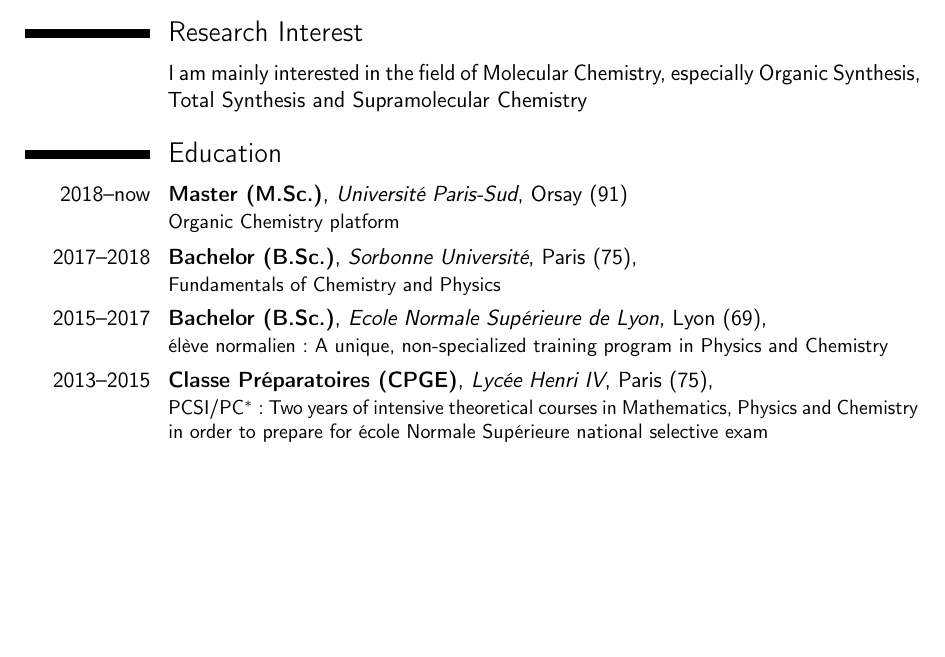
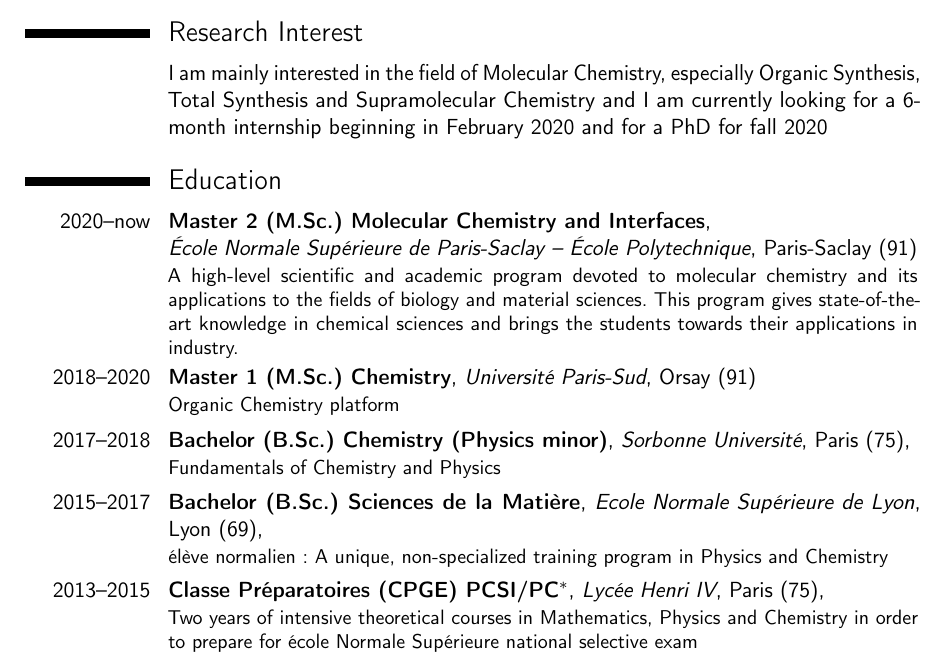
Before and after one commit to vincent-lafouasse/resume, a LaTeX CV (template.tex): part of page 1 of 2, cut so that both start at the same text, the shorter picture padded with empty space. Compiled offline with pdfLaTeX.

Commit message:
added year 20-21

```diff
--- a/template.tex
+++ b/template.tex
@@ -46,29 +44,19 @@
 
 
 \section{Research Interest}
-\cvitem{}{I am mainly interested in the field of Molecular Chemistry, especially Organic Synthesis, Total Synthesis and Supramolecular Chemistry}
+\cvitem{}{I am mainly interested in the field of Molecular Chemistry, especially Organic Synthesis, Total Synthesis and Supramolecular Chemistry and I am currently looking for a 6-month internship beginning in February 2020 and for a PhD for fall 2020}
 
 
 \section{Education}
-\cventry{2018--now}{Master (M.Sc.)}{Université Paris-Sud}{Orsay (91)}{}{Organic Chemistry platform\vspace {1mm}%\newline{}%
-%Classes :%
-%\vspace{2mm}
-%\begin{itemize}%
-%\item D4CI430: Sélectivités en synthèse organique et chimie organométallique
-%\item D4CI431: Les réactions fondamentales appliquées aux architectures carbonées
-%\item D4CI434: Stratégies et outils en synthèse organique avancée
-%\item D4CI438: Synthèses de molécules organiques issues du vivant \vspace{5mm}
-%\item D4CI401: Caractérisation structurale par RMN et diffraction X (Socle Commun)
-%\item D4CI402: Sol-gel, surfaces et fonctionnalisations organiques (Socle Commun)
-%\item D4CI405: Techniques d’analyse (chromatographies, spectrométrie de masse, spectroscopies optiques) (Tronc Commun UPSUD)
-%\end{itemize}
+\cventry{2020--now}{Master 2 (M.Sc.) Molecular Chemistry and Interfaces}{{\newline}École Normale Supérieure de Paris-Saclay -- École Polytechnique}{Paris-Saclay (91)}{}{A high-level scientific and academic program devoted to molecular chemistry and its applications to the fields of biology and material sciences. This program gives state-of-the-art knowledge in chemical sciences and brings the students towards their applications in industry.}
+\cventry{2018--2020}{Master 1  (M.Sc.) Chemistry}{Université Paris-Sud}{Orsay (91)}{}{Organic Chemistry platform\vspace {1mm}%\newline{}%
 }
 %
-\cventry{2017--2018}{Bachelor (B.Sc.)}{Sorbonne Université}{Paris (75)}{\textit{}}{Fundamentals of Chemistry and Physics}
+\cventry{2017--2018}{Bachelor (B.Sc.) Chemistry (Physics minor)}{Sorbonne Université}{Paris (75)}{\textit{}}{Fundamentals of Chemistry and Physics}
 %
-\cventry{2015--2017}{Bachelor (B.Sc.)}{Ecole Normale Supérieure de Lyon}{Lyon (69)}{\textit{}}{élève normalien : A unique, non-specialized training program in Physics and Chemistry}
+\cventry{2015--2017}{Bachelor (B.Sc.) Sciences de la Matière}{Ecole Normale Supérieure de Lyon}{Lyon (69)}{\textit{}}{élève normalien : A unique, non-specialized training program in Physics and Chemistry}
 
-\cventry{2013--2015}{Classe Préparatoires (CPGE)}{Lycée Henri IV}{Paris (75)}{\textit{}}{PCSI/PC$^*$ : Two years of intensive theoretical courses in Mathematics, Physics and Chemistry in order to prepare for école Normale Supérieure national selective exam}
+\cventry{2013--2015}{Classe Préparatoires (CPGE) PCSI/PC$^*$}{Lycée Henri IV}{Paris (75)}{\textit{}}{Two years of intensive theoretical courses in Mathematics, Physics and Chemistry in order to prepare for école Normale Supérieure national selective exam}
 
 \cventry{2013}{Baccalauréat (A-levels)}{Lycée de l'Île-de-France}{Villebon-sur-Yvette (91)}{}{Science major, Highest Honours}
 
```
Also changed, not shown: CV_Lafouasse_06_20.pdf, template.tex (2 more changed lines).
